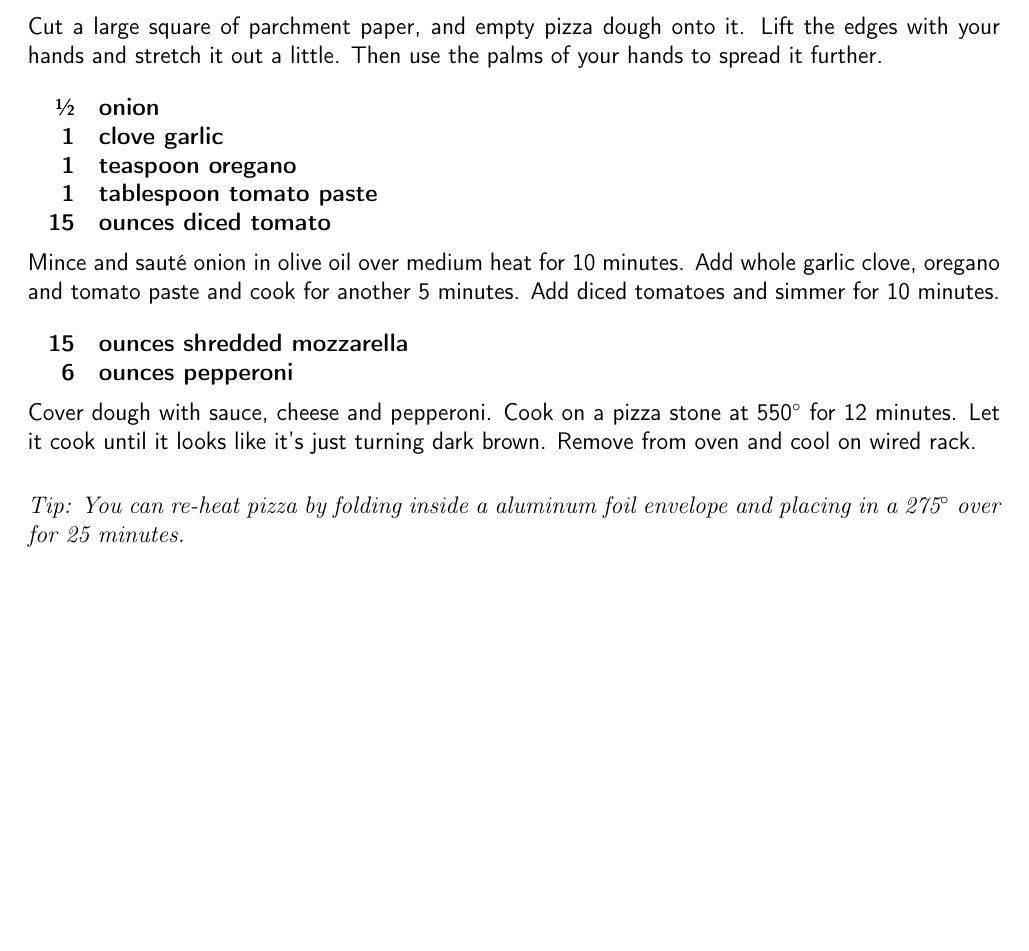
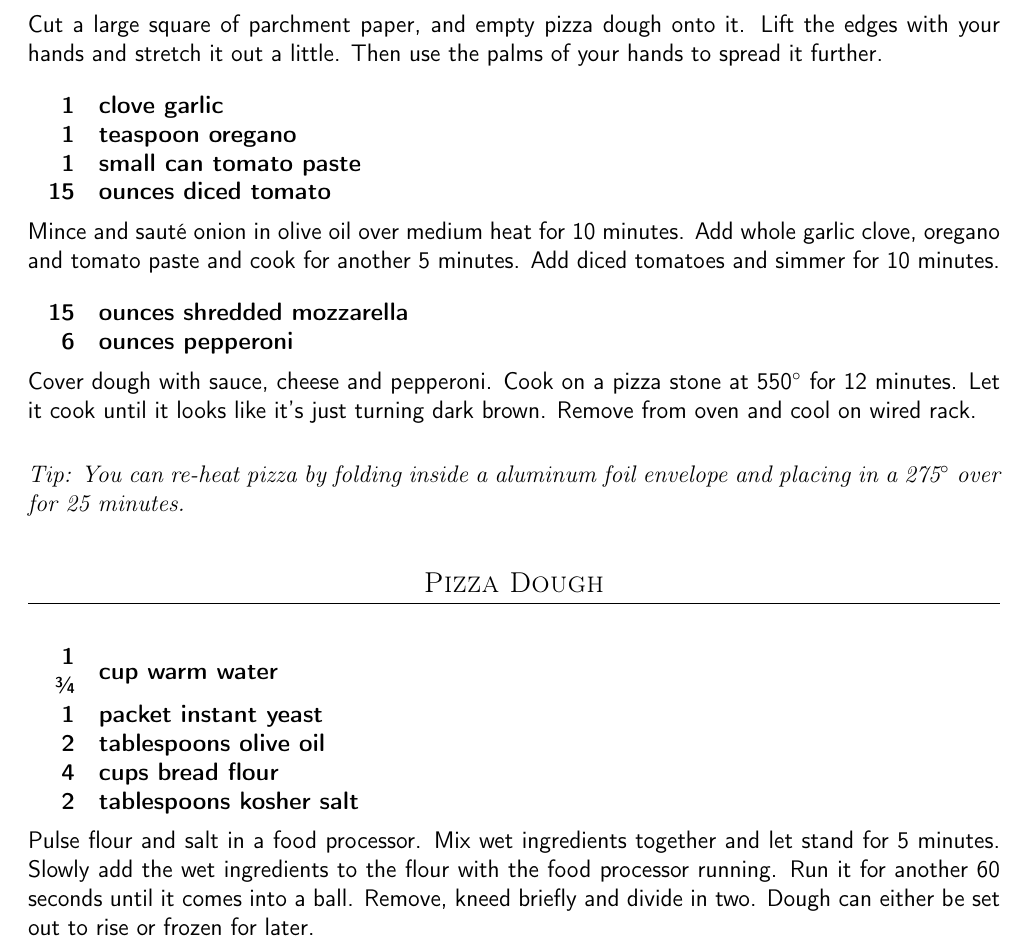
Before and after one commit to chase-seibert/cookbook, a LaTeX thesis (Cookbook.tex, which reads pizza_quick.tex): part of page 22 of 46, cut so that both start at the same text, the shorter picture padded with empty space. Compiled offline with pdfLaTeX.

Commit message:
Home made pizza dough

```diff
--- a/pizza_quick.tex
+++ b/pizza_quick.tex
@@ -22,11 +22,10 @@ edges with your hands and stretch it out a little. Then use the palms of your
 hands to spread it further.
 
 \ingredients{
-    \sfrac{1}{2} & onion \\
-              1 & clove garlic \\
-              1 & teaspoon oregano \\
-              1 & tablespoon tomato paste \\
-              15 & ounces diced tomato \\
+      1 & clove garlic \\
+      1 & teaspoon oregano \\
+      1 & small can tomato paste \\
+      15 & ounces diced tomato \\
 }
 
 Mince and sauté onion in olive oil over medium heat for 10 minutes. Add whole
@@ -47,4 +46,20 @@ and cool on wired rack.
     in a 275\degree{} over for 25 minutes.
 }
 
+\subsection{Pizza Dough}
+
+\ingredients{
+      1 \sfrac{3}{4} & cup warm water \\
+      1 & packet instant yeast \\
+      2 & tablespoons olive oil \\
+     4 & cups bread flour \\
+      2 & tablespoons kosher salt \\
+}
+
+Pulse flour and salt in a food processor. Mix wet ingredients together and
+let stand for 5 minutes. Slowly add the wet ingredients to the flour with the
+food processor running. Run it for another 60 seconds until it comes into a
+ball. Remove, kneed briefly and divide in two. Dough can either be set out
+to rise or frozen for later.
+
 \end{recipe}
```
